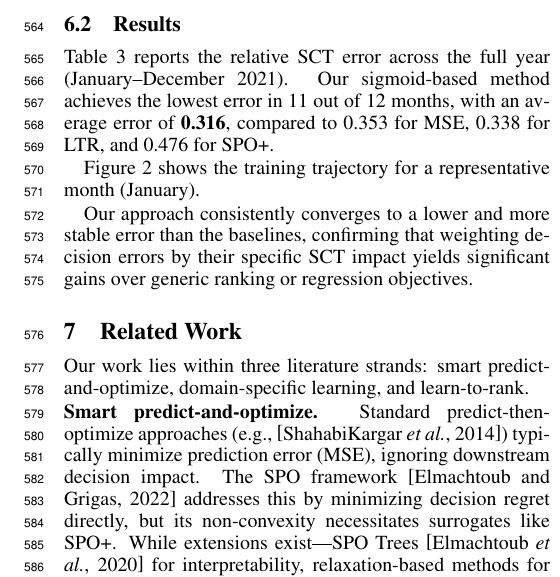
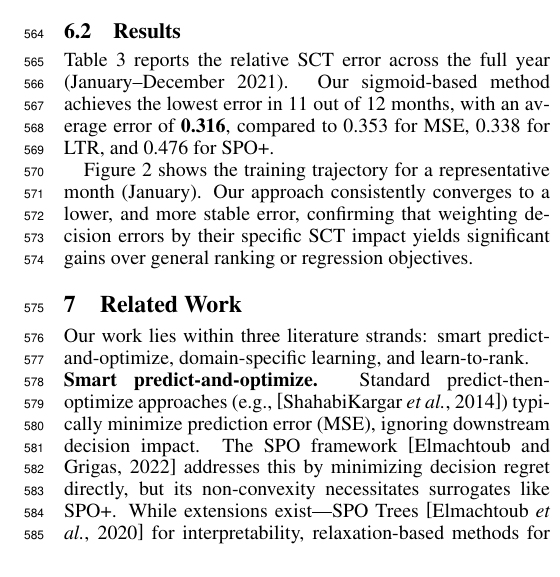
Before and after one commit to ArikSenderovich1983/IJCAI2026_Learn_to_Schedule, a LaTeX paper (main.tex): part of one column of page 7 of 9, cut so that both start at the same text. Compiled offline with pdfLaTeX.

Commit message:
Updates from Overleaf

```diff
--- a/main.tex
+++ b/main.tex
@@ -810,7 +810,7 @@ SIG      & \textbf{0.30} & 0.29 & \textbf{0.31} & \textbf{0.29} & \textbf{0.33}
 \end{tabular}
 \end{table}
 
-Figure~\ref{fig:real-data-jan} shows the training trajectory for a representative month (January).
+Figure~\ref{fig:real-data-jan} shows the training trajectory for a representative month (January). Our approach consistently converges to a lower, and more stable error, confirming that weighting decision errors by their specific SCT impact yields significant gains over general ranking or regression objectives.
 
 \begin{figure}[t]
     \centering
@@ -820,7 +820,7 @@ Figure~\ref{fig:real-data-jan} shows the training trajectory for a representativ
     \label{fig:real-data-jan}
 \end{figure}
 
-Our approach consistently converges to a lower and more stable error than the baselines, confirming that weighting decision errors by their specific SCT impact yields significant gains over generic ranking or regression objectives.
+
 
 \section{Related Work}
 \label{sec:related_work}
```
Also changed, not shown: main.tex (2 more changed lines).
